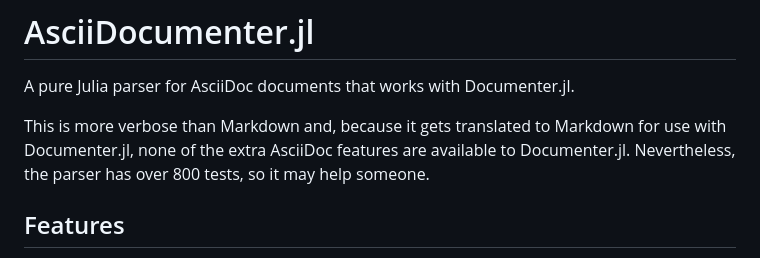
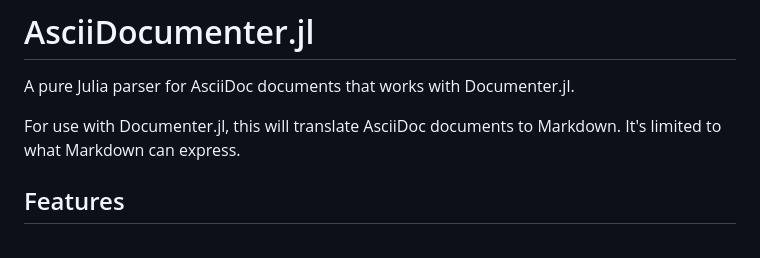
Before and after one commit to adolgert/AsciiDocumenter.jl, a Markdown page: README.md, the part around the change. Rendered like a GitHub page.

```diff
--- a/README.md
+++ b/README.md
@@ -2,10 +2,8 @@
 
 A pure Julia parser for AsciiDoc documents that works with Documenter.jl.
 
-This is more verbose than Markdown and, because it gets translated to Markdown
-for use with Documenter.jl, none of the extra AsciiDoc features are available
-to Documenter.jl. Nevertheless, the parser has over 800 tests, so it may help someone.
-
+For use with Documenter.jl, this will translate AsciiDoc documents to Markdown.
+It's limited to what Markdown can express.
 
 ## Features
 
```
